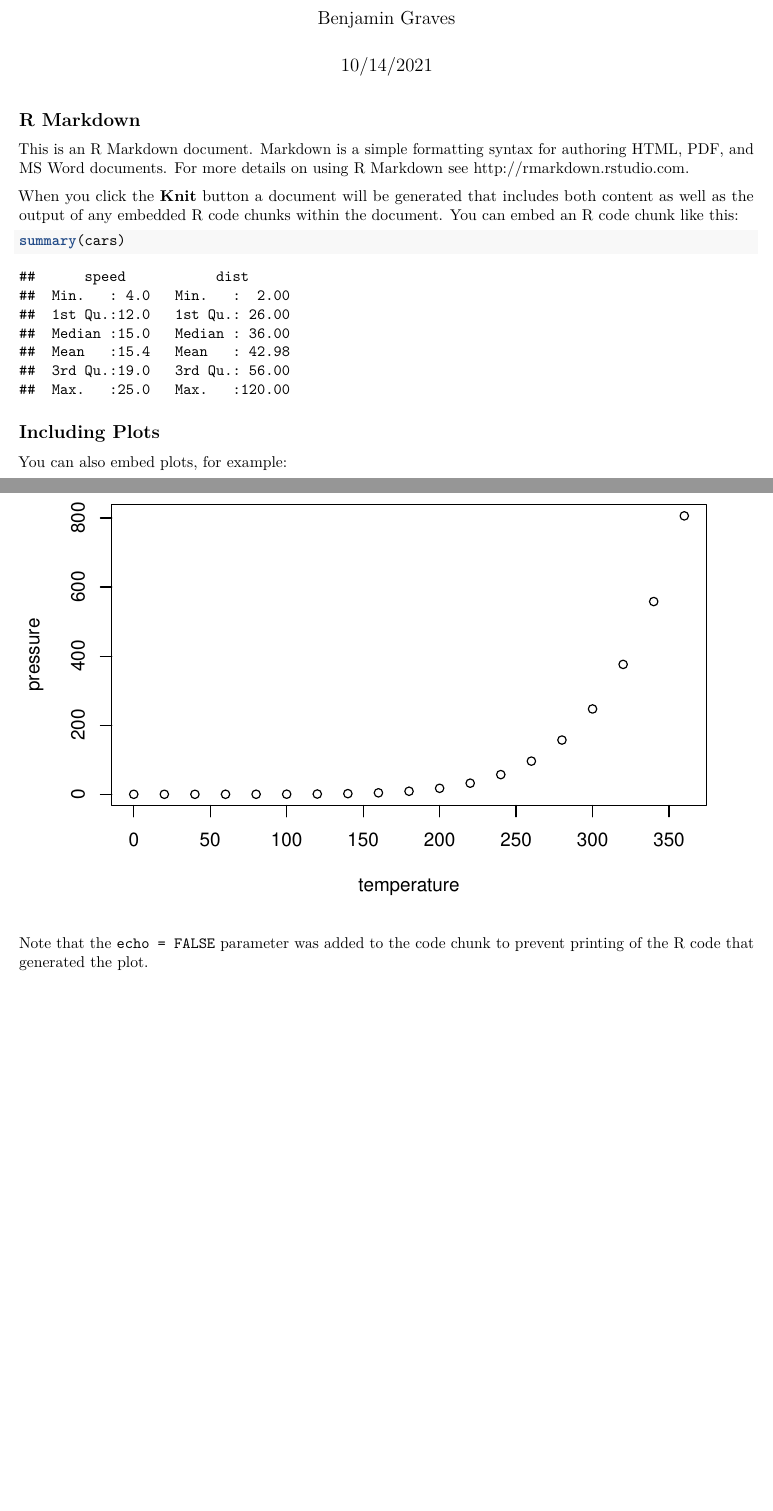
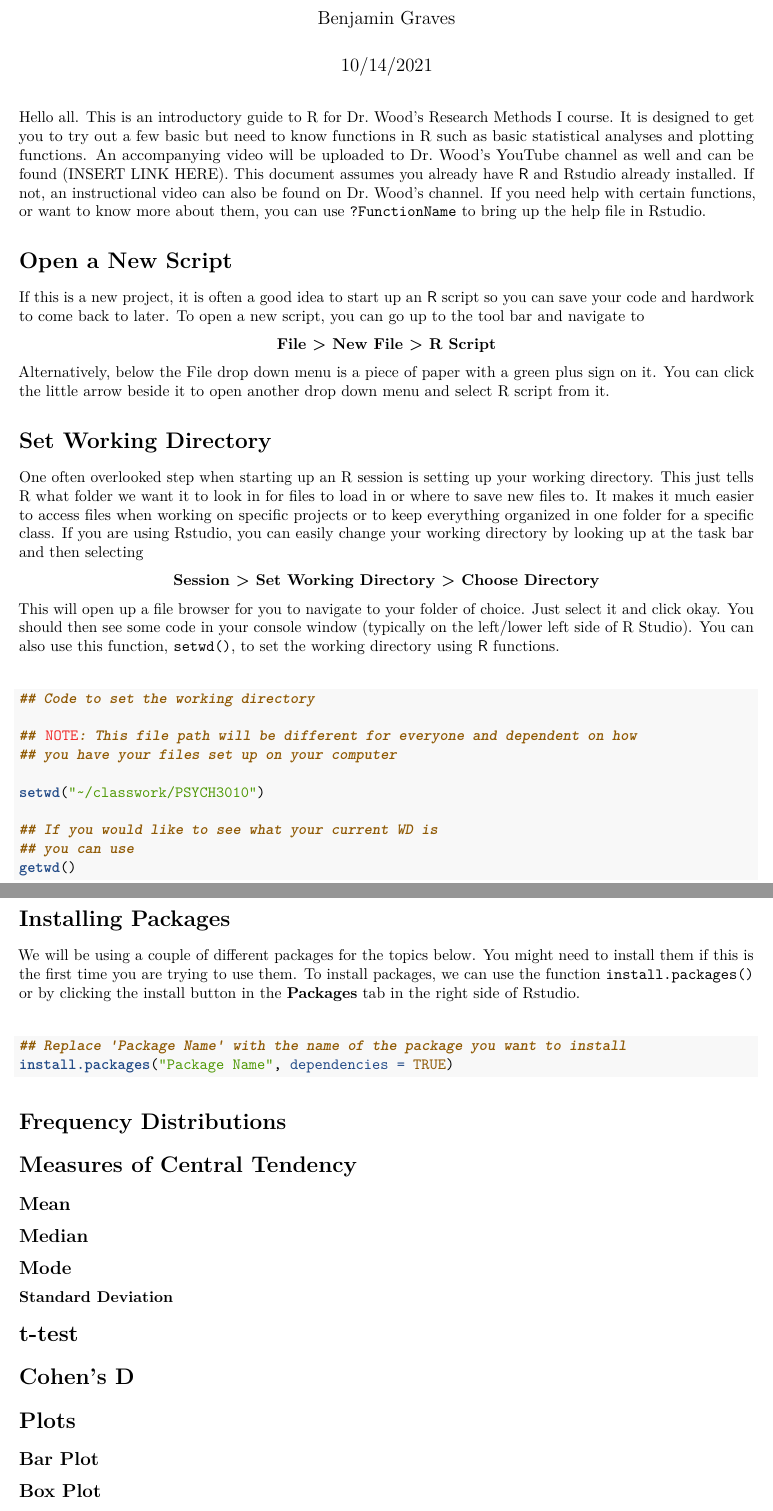
Before and after one commit to blg192/ExampleR, an R Markdown document (BasicR/RM1GetStarted.Rmd): two parts of pages 1 and 2 of 2, joined at a grey line, cut so that both start at the same text, the shorter picture padded with empty space. Rendered offline with R 4.5, knitr and Pandoc, then LaTeX, with nearby package versions.

Commit message:
starts on intro R file for Phil

````diff
--- a/BasicR/RM1GetStarted.Rmd
+++ b/BasicR/RM1GetStarted.Rmd
@@ -5,3 +5,4 @@ date: "10/14/2021"
 output: pdf_document
 ---
 
+\let\proglang=\textsf
@@ -10,21 +22,72 @@ knitr::opts_chunk$set(echo = TRUE)
 ```
 
-## R Markdown
+Hello all. This is an introductory guide to R for Dr. Wood's Research Methods I course. It is designed to get you to try out a few basic but need to know functions in R such as basic statistical analyses and plotting functions. An accompanying video will be uploaded to Dr. Wood's YouTube channel as well and can be found (INSERT LINK HERE). This document assumes you already have \proglang{R} and Rstudio already installed. If not, an instructional video can also be found on Dr. Wood's channel. If you need help with certain functions, or want to know more about them, you can use \code{?FunctionName} to bring up the help file in Rstudio.
 
-This is an R Markdown document. Markdown is a simple formatting syntax for authoring HTML, PDF, and MS Word documents. For more details on using R Markdown see <http://rmarkdown.rstudio.com>.
+# Open a New Script
 
-When you click the **Knit** button a document will be generated that includes both content as well as the output of any embedded R code chunks within the document. You can embed an R code chunk like this:
+If this is a new project, it is often a good idea to start up an \proglang{R} script so you can save your code and hardwork to come back to later. To open a new script, you can go up to the tool bar and navigate to
 
-```{r cars}
-summary(cars)
+\begin{center}
+\textbf{File > New File > R Script}
+\end{center}
+
+Alternatively, below the File drop down menu is a piece of paper with a green plus sign on it. You can click the little arrow beside it to open another drop down menu and select R script from it.
+
+
+# Set Working Directory
+
+One often overlooked step when starting up an R session is setting up your working directory. This just tells R what folder we want it to look in for files to load in or where to save new files to. It makes it much easier to access files when working on specific projects or to keep everything organized in one folder for a specific class. If you are using Rstudio, you can easily change your working directory by looking up at the task bar and then selecting
+
+\begin{center}
+\textbf{Session > Set Working Directory > Choose Directory}
+\end{center}
+
+This will open up a file browser for you to navigate to your folder of choice. Just select it and click okay. You should then see some code in your console window (typically on the left/lower left side of R Studio). You can also use this function, \code{setwd()}, to set the working directory using \proglang{R} functions.
+
+\
+
+```{r wdex, eval=FALSE}
+## Code to set the working directory
+
+## NOTE: This file path will be different for everyone and dependent on how
+## you have your files set up on your computer
+
+setwd("~/classwork/PSYCH3010")
+
+## If you would like to see what your current WD is
+## you can use
+getwd()
 ```
 
-## Including Plots
+# Installing Packages
 
-You can also embed plots, for example:
+We will be using a couple of different packages for the topics below. You might need to install them if this is the first time you are trying to use them. To install packages, we can use the function \code{install.packages()} or by clicking the install button in the \textbf{Packages} tab in the right side of Rstudio.
 
-```{r pressure, echo=FALSE}
-plot(pressure)
+\
+
+```{r install, eval=FALSE}
+## Replace 'Package Name' with the name of the package you want to install
+install.packages("Package Name", dependencies = TRUE)
 ```
 
-Note that the `echo = FALSE` parameter was added to the code chunk to prevent printing of the R code that generated the plot.
+# Frequency Distributions
+
+# Measures of Central Tendency
+
+## Mean
+
+## Median
+
+## Mode
+
+### Standard Deviation
+
+# t-test
+
+# Cohen's D
+
+# Plots
+
+## Bar Plot
+
+## Box Plot
````
Also changed, not shown: BasicR/RM1GetStarted.Rmd (25 more changed lines).
